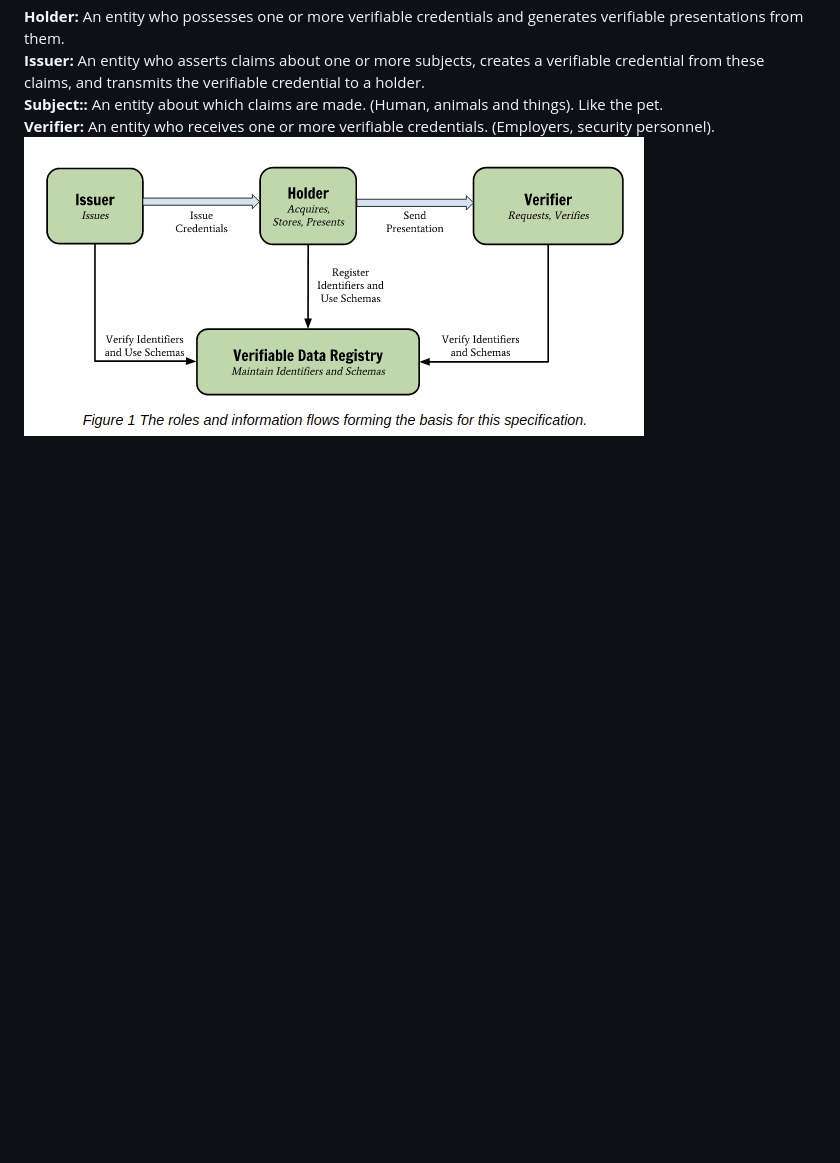
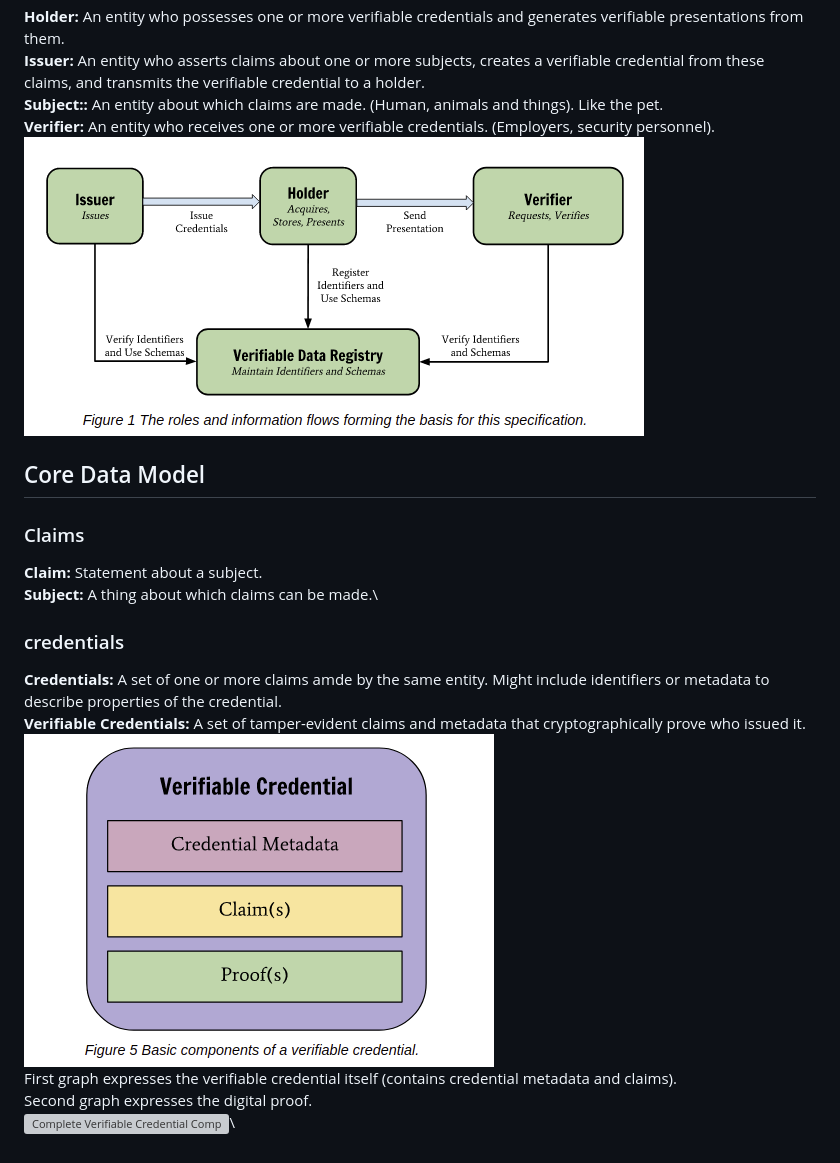
Before and after one commit to grace0925/blockchain-research, a Markdown page: VerifiableCredentialsDataModel.md, the part around the change. Drawn GitHub-style; pictures changed too: VerifiableCred.png (added); blank space fills up the shorter version; grey boxes are pictures that could not be loaded.

Commit message:
Veri Credential components

```diff
--- a/VerifiableCredentialsDataModel.md
+++ b/VerifiableCredentialsDataModel.md
@@ -7,3 +7,15 @@ Make credentials on the web cryptographically secure, privacy respecting and mac
 **Subject::** An entity about which claims are made. (Human, animals and things). Like the pet.\
 **Verifier:** An entity who receives one or more verifiable credentials. (Employers, security personnel).\
 ![Ecosystem Roles](/Ecosystem1.png)
+
+## Core Data Model
+### Claims
+**Claim:** Statement about a subject.\
+**Subject:** A thing about which claims can be made.\
+### credentials
+**Credentials:** A set of one or more claims amde by the same entity. Might include identifiers or metadata to describe properties of the credential.\
+**Verifiable Credentials:** A set of tamper-evident claims and metadata that cryptographically prove who issued it.\
+![Verifiable Credential Comp](/VerifiableCred.png)\
+First graph expresses the verifiable credential itself (contains credential metadata and claims).\
+Second graph expresses the digital proof.\
+![Complete Verifiable Credential Comp](\CompleteVeriCred.png)\
```
Also changed, not shown: CompleteVeriCred.png (added).
